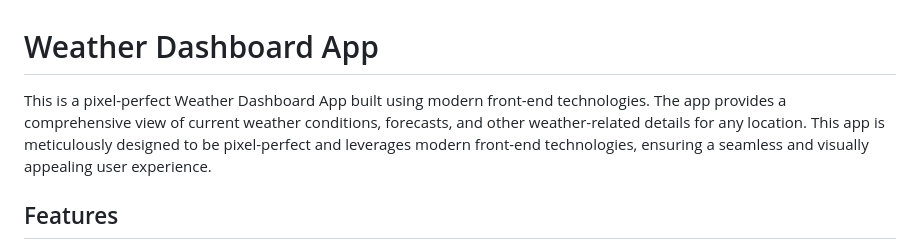
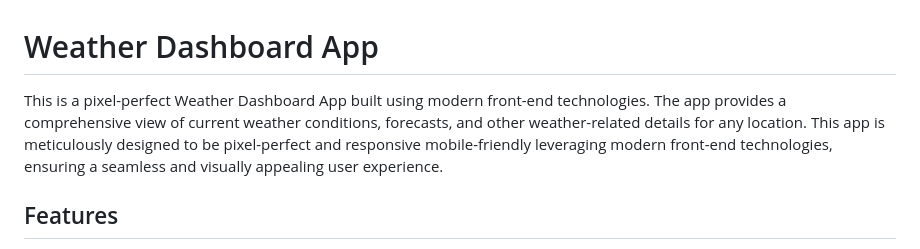
Before and after one commit to Abdull121/Weather-Dashboard-App, a Markdown page: README.md, the part around one of its changes. GitHub-like rendering.

```diff
--- a/README.md
+++ b/README.md
@@ -1,6 +1,6 @@
 # Weather Dashboard App
 
-This is a pixel-perfect Weather Dashboard App built using modern front-end technologies. The app provides a comprehensive view of current weather conditions, forecasts, and other weather-related details for any location. This app is meticulously designed to be pixel-perfect and leverages modern front-end technologies, ensuring a seamless and visually appealing user experience.
+This is a pixel-perfect Weather Dashboard App built using modern front-end technologies. The app provides a comprehensive view of current weather conditions, forecasts, and other weather-related details for any location. This app is meticulously designed to be pixel-perfect and responsive mobile-friendly leveraging modern front-end technologies, ensuring a seamless and visually appealing user experience.
 
 ## Features
 1. **Real-time Weather Updates:**
```
Also changed, not shown: other parts of README.md (+4 -1 lines).
